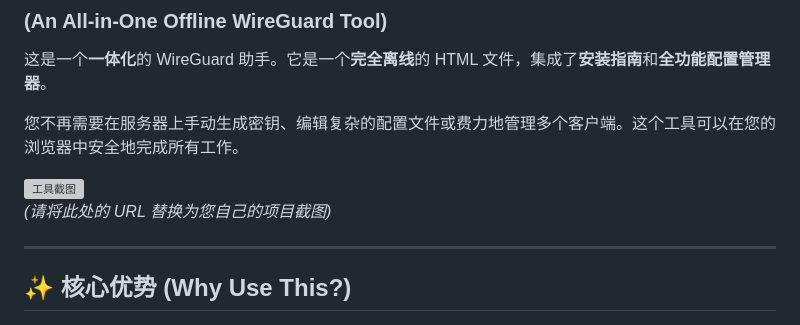
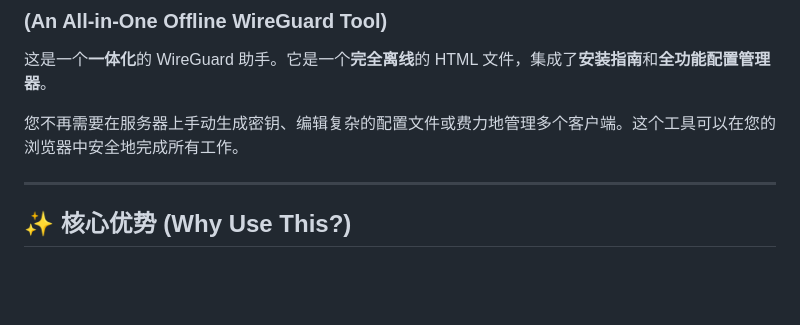
Before and after one commit to Liiiaooo/WireGuard-, a Markdown page: README.md, the part around the change. GitHub-like rendering; blank space fills up the shorter version; grey boxes are pictures that could not be loaded.

Commit message:
Clean up README by removing screenshot placeholder
Removed placeholder image and note from README.

```diff
--- a/README.md
+++ b/README.md
@@ -5,9 +5,6 @@
 这是一个**一体化**的 WireGuard 助手。它是一个**完全离线**的 HTML 文件，集成了**安装指南**和**全功能配置管理器**。
 
 您不再需要在服务器上手动生成密钥、编辑复杂的配置文件或费力地管理多个客户端。这个工具可以在您的浏览器中安全地完成所有工作。
-
-![工具截图](https://i.imgur.com/example.png)
-*(请将此处的 URL 替换为您自己的项目截图)*
 
 ---
 
```
